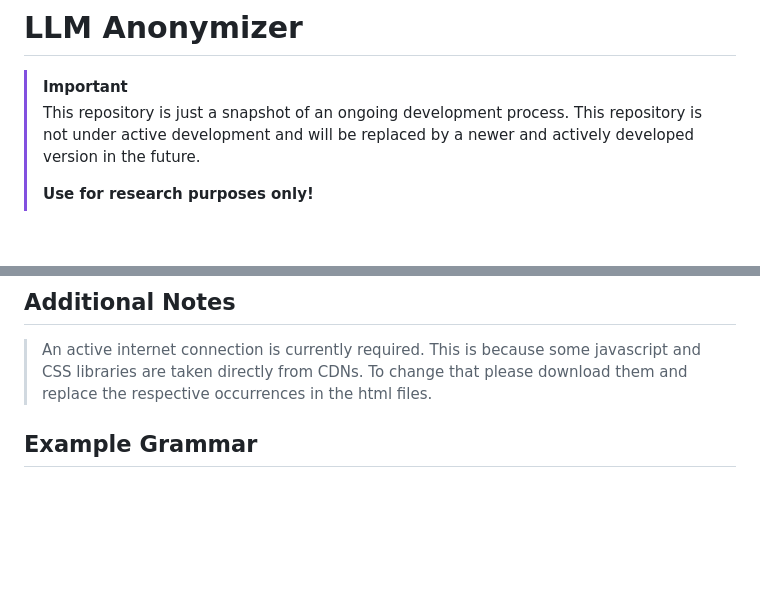
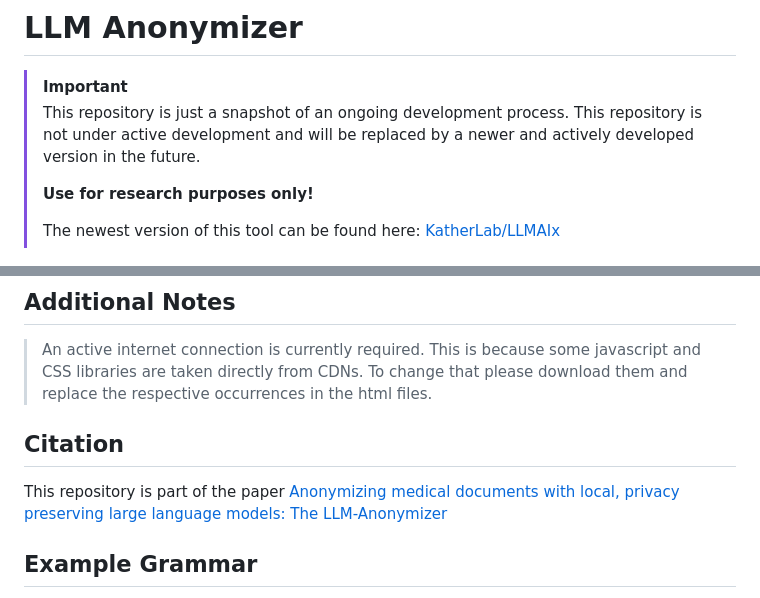
Before and after one commit to KatherLab/LLMAnonymizer-Publication, a Markdown page: README.md, 2 parts joined by grey strips. GitHub-like rendering; blank space fills up the shorter version.

```diff
--- a/README.md
+++ b/README.md
@@ -4,6 +4,8 @@
 > This repository is just a snapshot of an ongoing development process. This repository is not under active development and will be replaced by a newer and actively developed version in the future.
 >
 > **Use for research purposes only!**
+>
+> The newest version of this tool can be found here: [KatherLab/LLMAIx](https://github.com/KatherLab/LLMAIx)
 
 ![alt text](image.png)
 
@@ -99,7 +101,11 @@ The output extends the input zip file with a csv file with columns `report` with
 ## Additional Notes
 
 > An active internet connection is currently required. This is because some javascript and CSS libraries are taken directly from CDNs. To change that please download them and replace the respective occurrences in the html files.
+>
 
+## Citation
+
+This repository is part of the paper [Anonymizing medical documents with local, privacy preserving large language models: The LLM-Anonymizer](https://doi.org/10.1101/2024.06.11.24308355 )
 
 ## Example Grammar
 
```
